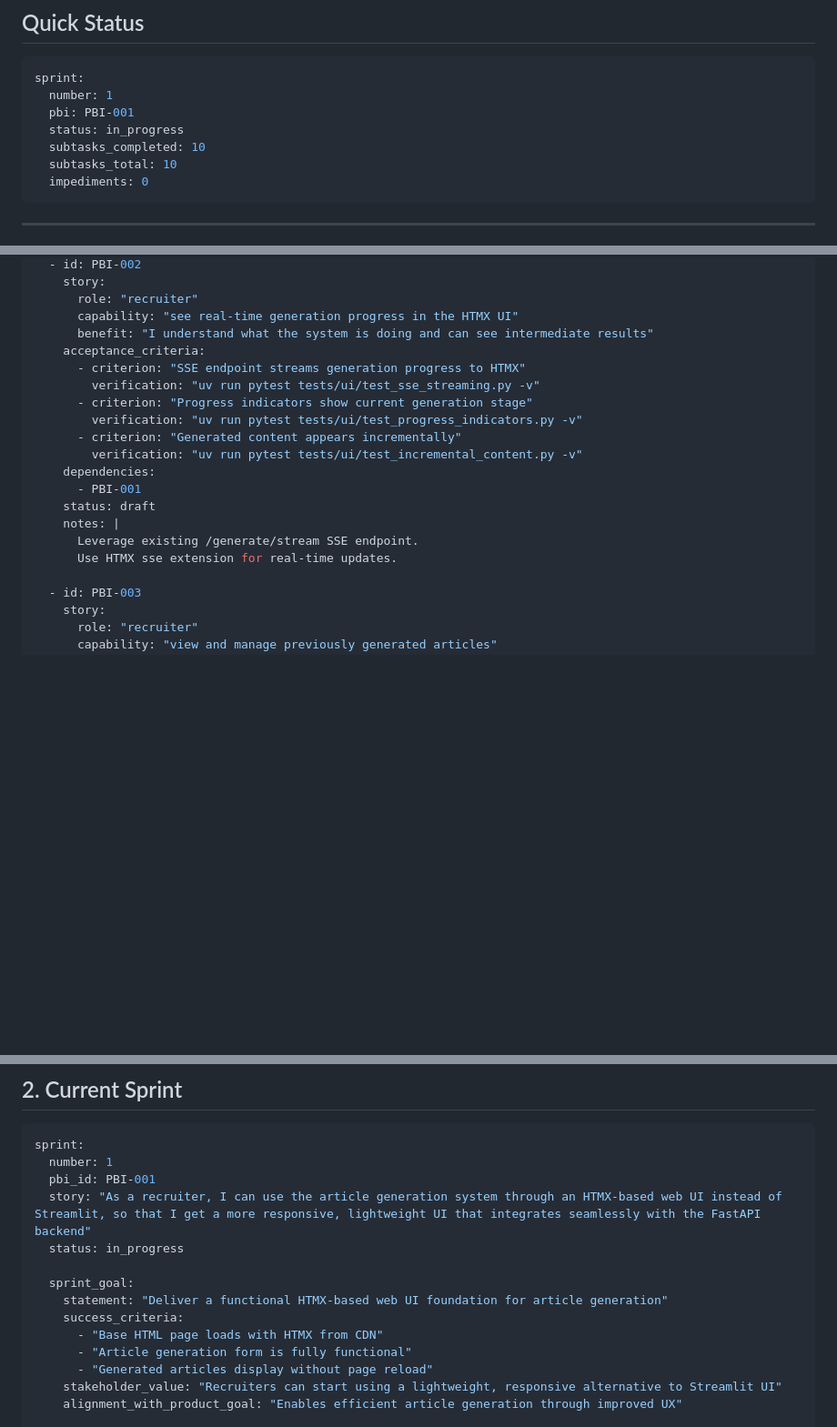
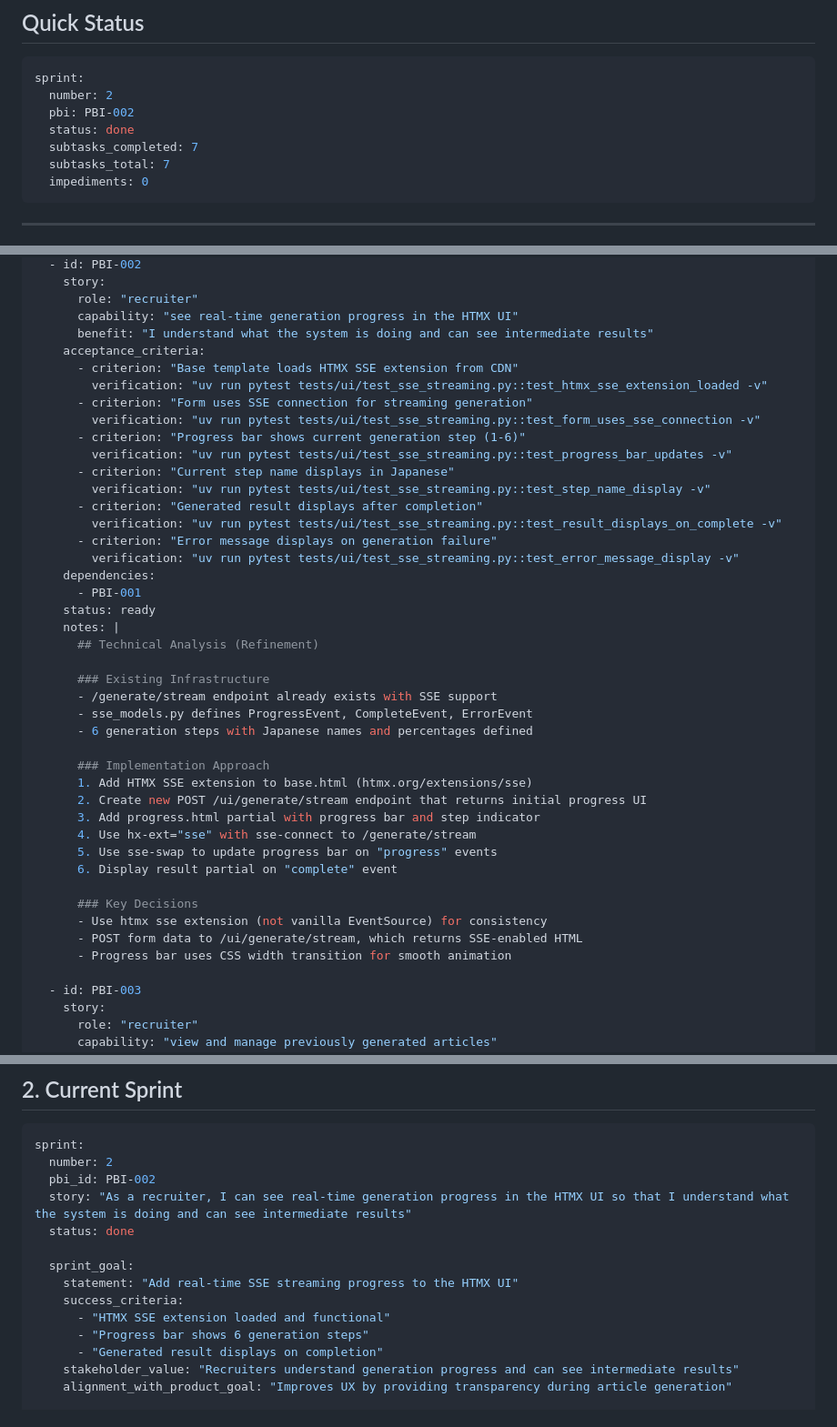
Before and after one commit to wagomu-no-sunaba/etude-rag2, a Markdown page: plan.md, 3 parts joined by grey strips. Shown at 91% size. Drawn GitHub-style; blank space fills up the shorter version.

````diff
--- a/plan.md
+++ b/plan.md
@@ -123,11 +123,11 @@ Sprint Cycle:
 
 ```yaml
 sprint:
-  number: 1
-  pbi: PBI-001
-  status: in_progress
-  subtasks_completed: 10
-  subtasks_total: 10
+  number: 2
+  pbi: PBI-002
+  status: done
+  subtasks_completed: 7
+  subtasks_total: 7
   impediments: 0
 ```
 
@@ -281,18 +160,41 @@ product_backlog:
       capability: "see real-time generation progress in the HTMX UI"
       benefit: "I understand what the system is doing and can see intermediate results"
     acceptance_criteria:
-      - criterion: "SSE endpoint streams generation progress to HTMX"
-        verification: "uv run pytest tests/ui/test_sse_streaming.py -v"
-      - criterion: "Progress indicators show current generation stage"
-        verification: "uv run pytest tests/ui/test_progress_indicators.py -v"
-      - criterion: "Generated content appears incrementally"
-        verification: "uv run pytest tests/ui/test_incremental_content.py -v"
+      - criterion: "Base template loads HTMX SSE extension from CDN"
+        verification: "uv run pytest tests/ui/test_sse_streaming.py::test_htmx_sse_extension_loaded -v"
+      - criterion: "Form uses SSE connection for streaming generation"
+        verification: "uv run pytest tests/ui/test_sse_streaming.py::test_form_uses_sse_connection -v"
+      - criterion: "Progress bar shows current generation step (1-6)"
+        verification: "uv run pytest tests/ui/test_sse_streaming.py::test_progress_bar_updates -v"
+      - criterion: "Current step name displays in Japanese"
+        verification: "uv run pytest tests/ui/test_sse_streaming.py::test_step_name_display -v"
+      - criterion: "Generated result displays after completion"
+        verification: "uv run pytest tests/ui/test_sse_streaming.py::test_result_displays_on_complete -v"
+      - criterion: "Error message displays on generation failure"
+        verification: "uv run pytest tests/ui/test_sse_streaming.py::test_error_message_display -v"
     dependencies:
       - PBI-001
-    status: draft
+    status: ready
     notes: |
-      Leverage existing /generate/stream SSE endpoint.
-      Use HTMX sse extension for real-time updates.
+      ## Technical Analysis (Refinement)
+
+      ### Existing Infrastructure
+      - /generate/stream endpoint already exists with SSE support
+      - sse_models.py defines ProgressEvent, CompleteEvent, ErrorEvent
+      - 6 generation steps with Japanese names and percentages defined
+
+      ### Implementation Approach
+      1. Add HTMX SSE extension to base.html (htmx.org/extensions/sse)
+      2. Create new POST /ui/generate/stream endpoint that returns initial progress UI
+      3. Add progress.html partial with progress bar and step indicator
+      4. Use hx-ext="sse" with sse-connect to /generate/stream
+      5. Use sse-swap to update progress bar on "progress" events
+      6. Display result partial on "complete" event
+
+      ### Key Decisions
+      - Use htmx sse extension (not vanilla EventSource) for consistency
+      - POST form data to /ui/generate/stream, which returns SSE-enabled HTML
+      - Progress bar uses CSS width transition for smooth animation
 
   - id: PBI-003
     story:
@@ -336,18 +238,18 @@ definition_of_ready:
 
 ```yaml
 sprint:
-  number: 1
-  pbi_id: PBI-001
-  story: "As a recruiter, I can use the article generation system through an HTMX-based web UI instead of Streamlit, so that I get a more responsive, lightweight UI that integrates seamlessly with the FastAPI backend"
-  status: in_progress
+  number: 2
+  pbi_id: PBI-002
+  story: "As a recruiter, I can see real-time generation progress in the HTMX UI so that I understand what the system is doing and can see intermediate results"
+  status: done
 
   sprint_goal:
-    statement: "Deliver a functional HTMX-based web UI foundation for article generation"
+    statement: "Add real-time SSE streaming progress to the HTMX UI"
     success_criteria:
-      - "Base HTML page loads with HTMX from CDN"
-      - "Article generation form is fully functional"
-      - "Generated articles display without page reload"
-    stakeholder_value: "Recruiters can start using a lightweight, responsive alternative to Streamlit UI"
-    alignment_with_product_goal: "Enables efficient article generation through improved UX"
+      - "HTMX SSE extension loaded and functional"
+      - "Progress bar shows 6 generation steps"
+      - "Generated result displays on completion"
+    stakeholder_value: "Recruiters understand generation progress and can see intermediate results"
+    alignment_with_product_goal: "Improves UX by providing transparency during article generation"
 
   subtasks:
````
Also changed, not shown: other parts of plan.md (+169 -137 lines).
